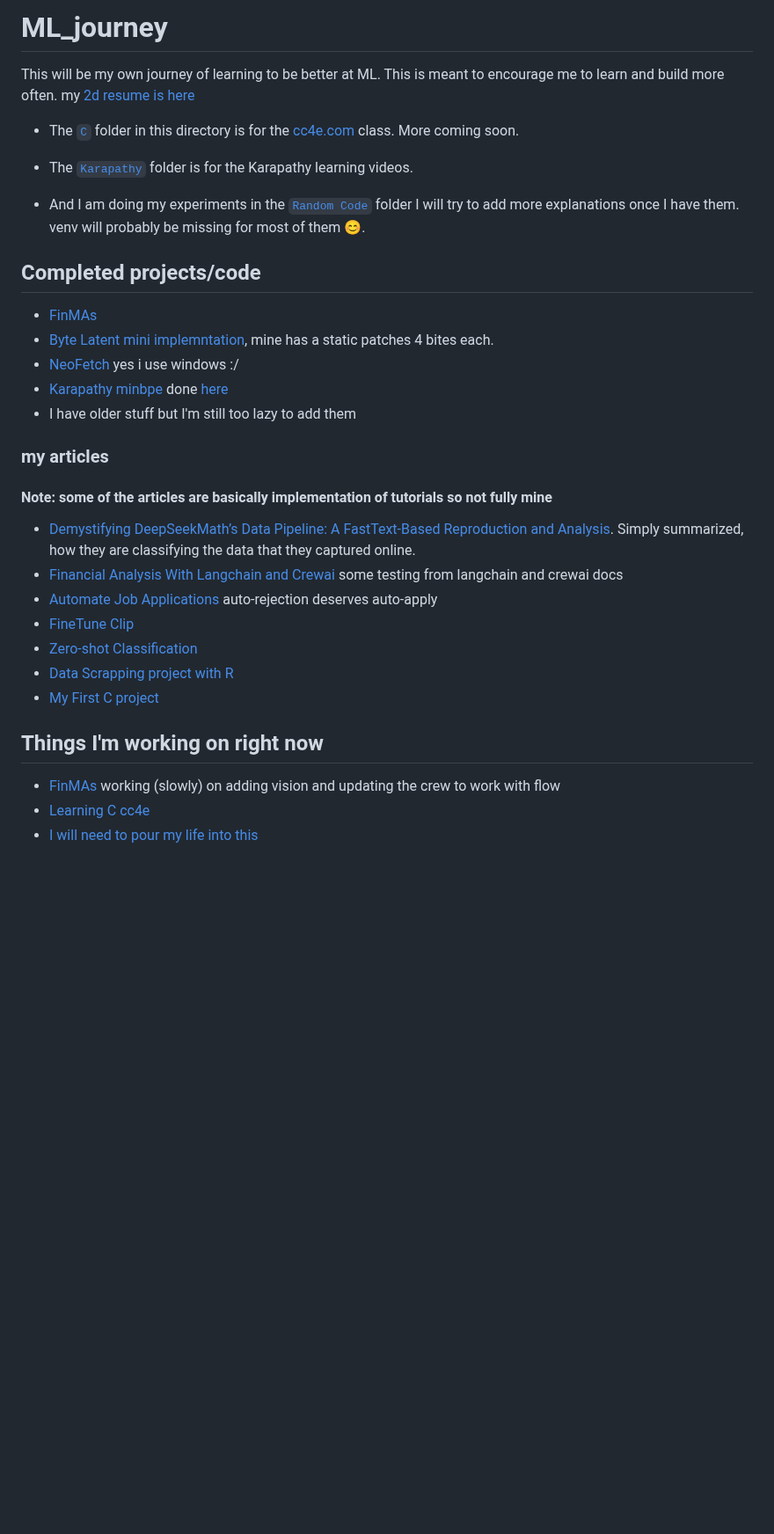
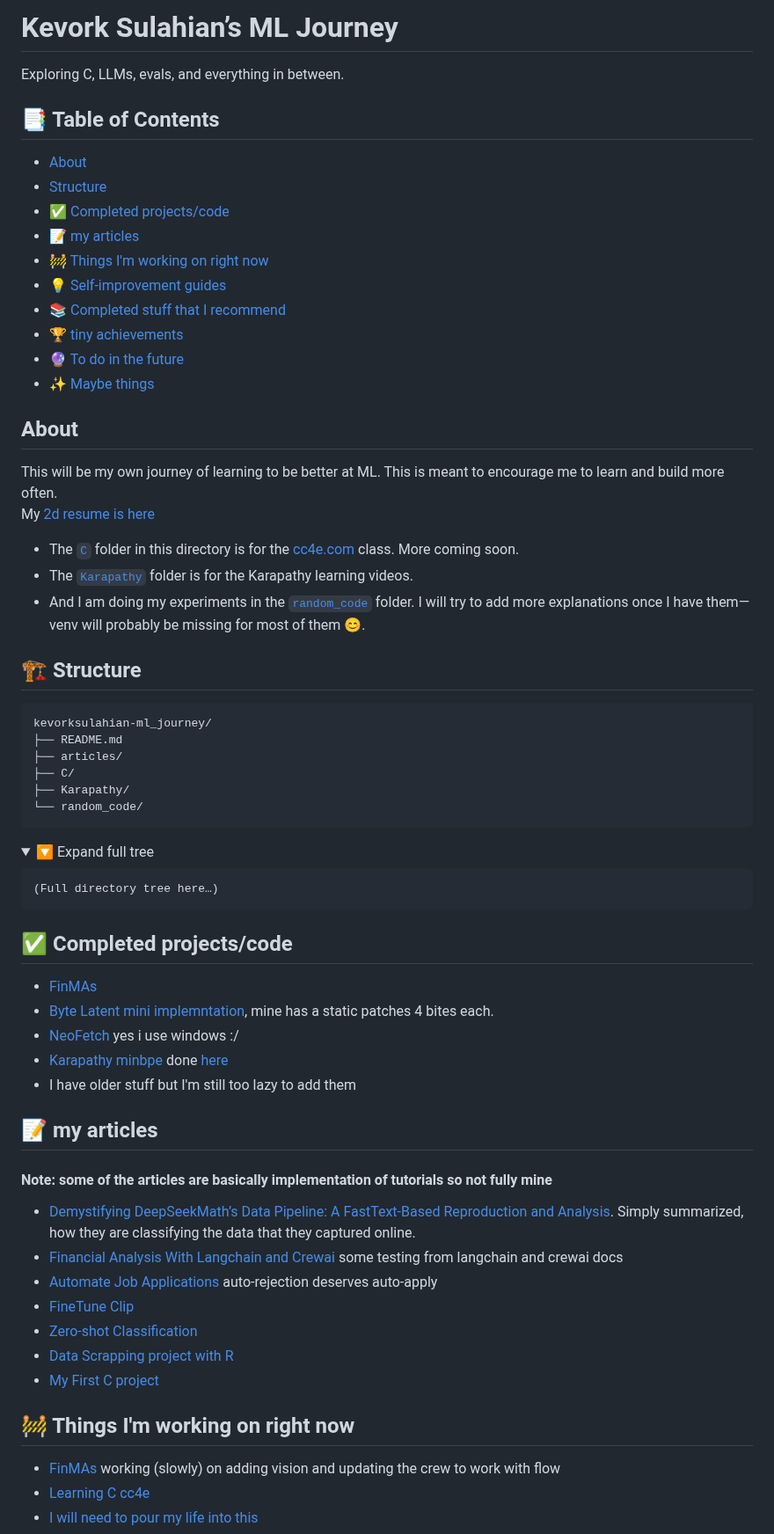
Before and after one commit to KevorkSulahian/ML_journey, a Markdown page: README.md, the part around one of its changes. Shown at 88% size. GitHub-like rendering; folded sections open; blank space fills up the shorter version.

````diff
--- a/README.md
+++ b/README.md
@@ -1,22 +1,56 @@
-# ML_journey
+<p align="center">
+<!--   <img src="./imgs/bishopDL.jpg" width="120"/> -->
+  <h1>Kevork Sulahian’s ML Journey</h1>
+  <p>Exploring C, LLMs, evals, and everything in between.</p>
+  <a href="https://github.com/KevorkSulahian/kevorksulahian-ml_journey/stargazers">
+  </a>
+</p>
+
+## 📑 Table of Contents
+- [About](#about)
+- [Structure](#structure)
+- [✅ Completed projects/code](#✅-completed-projectscode)
+- [📝 my articles](#📝-my-articles)
+- [🚧 Things I'm working on right now](#🚧-things-im-working-on-right-now)
+- [💡 Self-improvement guides](#💡-self-improvement-guides)
+- [📚 Completed stuff that I recommend](#📚-completed-stuff-that-i-recommend)
+- [🏆 tiny achievements](#🏆-tiny-achievements)
+- [🔮 To do in the future](#🔮-to-do-in-the-future)
+- [✨ Maybe things](#✨-maybe-things)
+
+## About
 This will be my own journey of learning to be better at ML. This is meant to encourage me to learn and build more often.
-my [2d resume is here](https://kevorksulahian.github.io/2d-portfolio/)
+My [2d resume is here](https://kevorksulahian.github.io/2d-portfolio/)
 
 * The [`C`](./C) folder in this directory is for the [cc4e.com](https://cc4e.com) class. More coming soon.
+* The [`Karapathy`](./Karapathy) folder is for the Karapathy learning videos.
+* And I am doing my experiments in the [`random_code`](./random_code/) folder. I will try to add more explanations once I have them—venv will probably be missing for most of them 😊.
 
-* The [`Karapathy`](./Karapathy) folder is for the Karapathy learning videos.
+## 🏗️ Structure
+```text
+kevorksulahian-ml_journey/
+├── README.md
+├── articles/
+├── C/
+├── Karapathy/
+└── random_code/
+```
+<details>
+<summary>🔽 Expand full tree</summary>
 
-* And I am doing my experiments in the [`Random Code`](./random_code/) folder I will try to add more explanations once I have them. venv will probably be missing for most of them 😊.
+```text
+(Full directory tree here…)
+```
+</details>
 
-## Completed projects/code
-
+## ✅ Completed projects/code
 - [FinMAs](https://github.com/KevorkSulahian/agentic-llm-for-better-results)
 - [Byte Latent mini implemntation](./Karapathy/GPT_from_scratch/BLT.ipynb), mine has a static patches 4 bites each.
 - [NeoFetch](./random_code/neofetch/README.md) yes i use windows :/
 - [Karapathy minbpe](https://github.com/karpathy/minbpe) done [here](./Karapathy/GPT_from_scratch/token.ipynb)
 - I have older stuff but I'm still too lazy to add them
 
-### my articles
+## 📝 my articles
 #### Note: some of the articles are basically implementation of tutorials so not fully mine
 - [Demystifying DeepSeekMath’s Data Pipeline: A FastText-Based Reproduction and Analysis](https://huggingface.co/blog/herooooooooo/demystifying-deepseekmaths-data-pipeline-a-fasttex). Simply summarized, how they are classifying the data that they captured online.
 - [Financial Analysis With Langchain and Crewai](https://huggingface.co/blog/herooooooooo/financial-analysis-with-langchain-and-crewai) some testing from langchain and crewai docs
@@ -26,7 +60,7 @@ my [2d resume is here](https://kevorksulahian.github.io/2d-portfolio/)
 - [Data Scrapping project with R](https://medium.com/@kevork.ysulahian/real-life-data-scrapping-project-scrapping-job-postings-with-r-47a6091f4866)
 - [My First C project](https://huggingface.co/blog/herooooooooo/c-first-project)
 
-## Things I'm working on right now
+## 🚧 Things I'm working on right now
 - [FinMAs](https://github.com/KevorkSulahian/agentic-llm-for-better-results) working (slowly) on adding vision and updating the crew to work with flow
 - [Learning C cc4e](https://www.cc4e.com/)
 - [I will need to pour my life into this](https://x.com/rasbt/status/1790007260615217156)
````
Also changed, not shown: other parts of README.md (+3 -99 lines).
